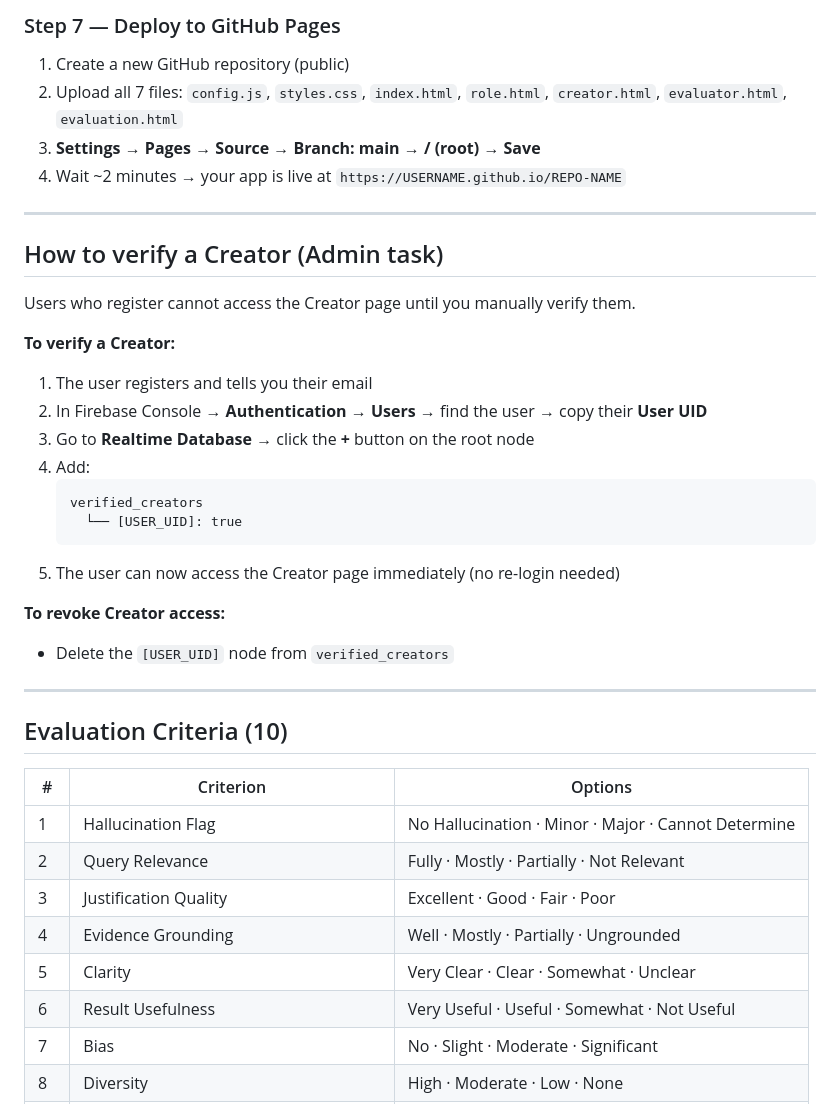
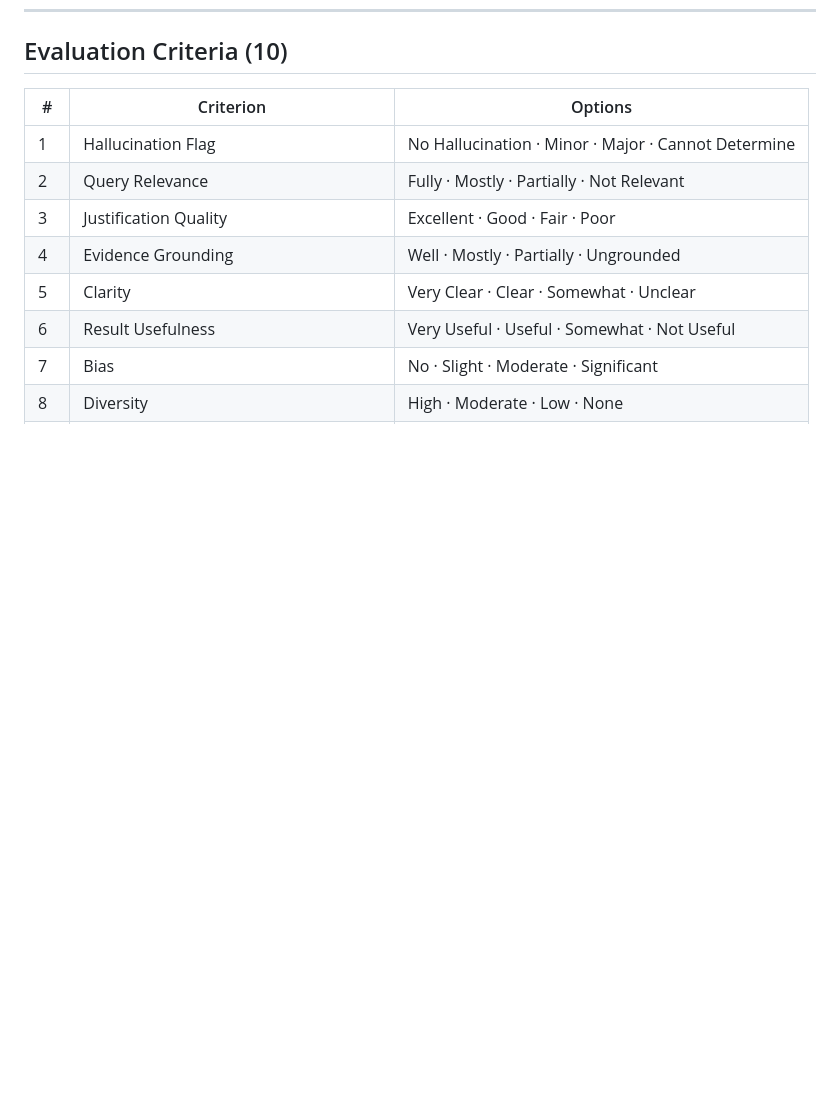
Before and after one commit to parasktz/CultureBotEval, a Markdown page: README.md, the part around one of its changes. Rendered like a GitHub page; blank space fills up the shorter version.

Commit message:
Remove Firebase setup instructions from README
Removed detailed setup instructions for Firebase project and authentication.

````diff
--- a/README.md
+++ b/README.md
@@ -106,32 +33,3 @@ const FIREBASE_CONFIG = {
-### Step 7 — Deploy to GitHub Pages
-
-1. Create a new GitHub repository (public)
-2. Upload all 7 files: `config.js`, `styles.css`, `index.html`, `role.html`, `creator.html`, `evaluator.html`, `evaluation.html`
-3. **Settings → Pages → Source → Branch: main → / (root) → Save**
-4. Wait ~2 minutes → your app is live at `https://USERNAME.github.io/REPO-NAME`
-
----
-
-## How to verify a Creator (Admin task)
-
-Users who register cannot access the Creator page until you manually verify them.
-
-**To verify a Creator:**
-
-1. The user registers and tells you their email
-2. In Firebase Console → **Authentication → Users** → find the user → copy their **User UID**
-3. Go to **Realtime Database** → click the **+** button on the root node
-4. Add:
-   ```
-   verified_creators
-     └── [USER_UID]: true
-   ```
-5. The user can now access the Creator page immediately (no re-login needed)
-
-**To revoke Creator access:**
-- Delete the `[USER_UID]` node from `verified_creators`
-
----
 
 ## Evaluation Criteria (10)
 
````
Also changed, not shown: other parts of README.md (+0 -75 lines).
